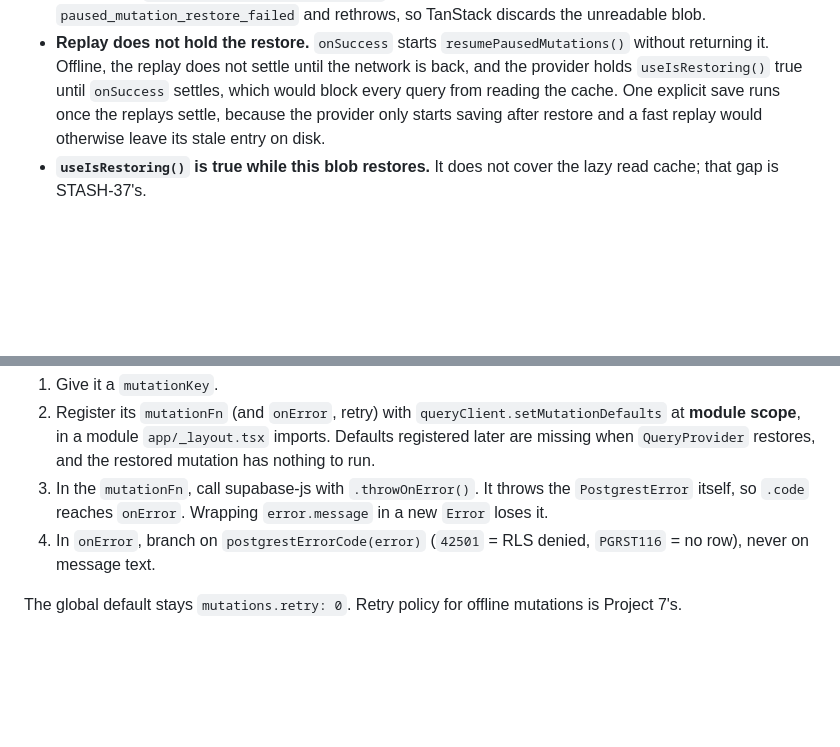
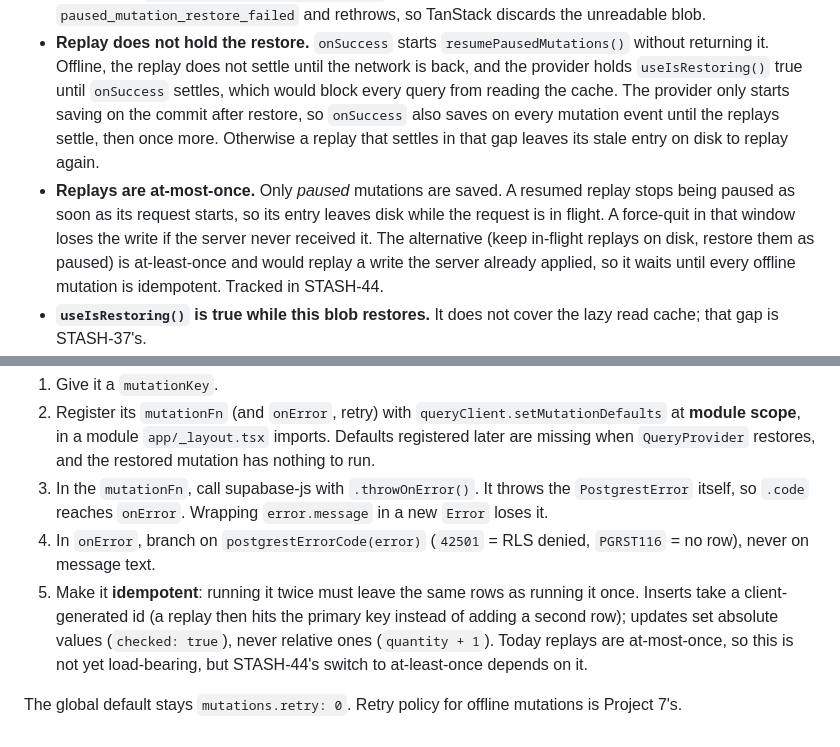
Before and after one commit to ammuench/supplystash, a Markdown page: docs/persistence.md, 2 parts joined by grey strips. GitHub-like rendering; blank space fills up the shorter version.

Commit message:
📝 (STASH-36): Update persistence docs

```diff
--- a/docs/persistence.md
+++ b/docs/persistence.md
@@ -93,8 +93,15 @@ blob (STASH-36). Both live in the `query-cache` database.
 - **Replay does not hold the restore.** `onSuccess` starts `resumePausedMutations()` without
   returning it. Offline, the replay does not settle until the network is back, and the provider
   holds `useIsRestoring()` true until `onSuccess` settles, which would block every query from
-  reading the cache. One explicit save runs once the replays settle, because the provider only
-  starts saving after restore and a fast replay would otherwise leave its stale entry on disk.
+  reading the cache. The provider only starts saving on the commit after restore, so `onSuccess`
+  also saves on every mutation event until the replays settle, then once more. Otherwise a
+  replay that settles in that gap leaves its stale entry on disk to replay again.
+- **Replays are at-most-once.** Only _paused_ mutations are saved. A resumed replay stops being
+  paused as soon as its request starts, so its entry leaves disk while the request is in
+  flight. A force-quit in that window loses the write if the server never received it. The
+  alternative (keep in-flight replays on disk, restore them as paused) is at-least-once and
+  would replay a write the server already applied, so it waits until every offline mutation is
+  idempotent. Tracked in STASH-44.
 - **`useIsRestoring()` is true while this blob restores.** It does not cover the lazy read cache;
   that gap is STASH-37's.
 - **Replay needs connectivity wiring.** On RN, `onlineManager` never goes offline until STASH-39
@@ -114,5 +121,10 @@ defaults registered under its key.
    itself, so `.code` reaches `onError`. Wrapping `error.message` in a new `Error` loses it.
 4. In `onError`, branch on `postgrestErrorCode(error)` (`42501` = RLS denied, `PGRST116` = no
    row), never on message text.
+5. Make it **idempotent**: running it twice must leave the same rows as running it once. Inserts
+   take a client-generated id (a replay then hits the primary key instead of adding a second
+   row); updates set absolute values (`checked: true`), never relative ones (`quantity + 1`).
+   Today replays are at-most-once, so this is not yet load-bearing, but STASH-44's switch to
+   at-least-once depends on it.
 
 The global default stays `mutations.retry: 0`. Retry policy for offline mutations is Project 7's.
```
